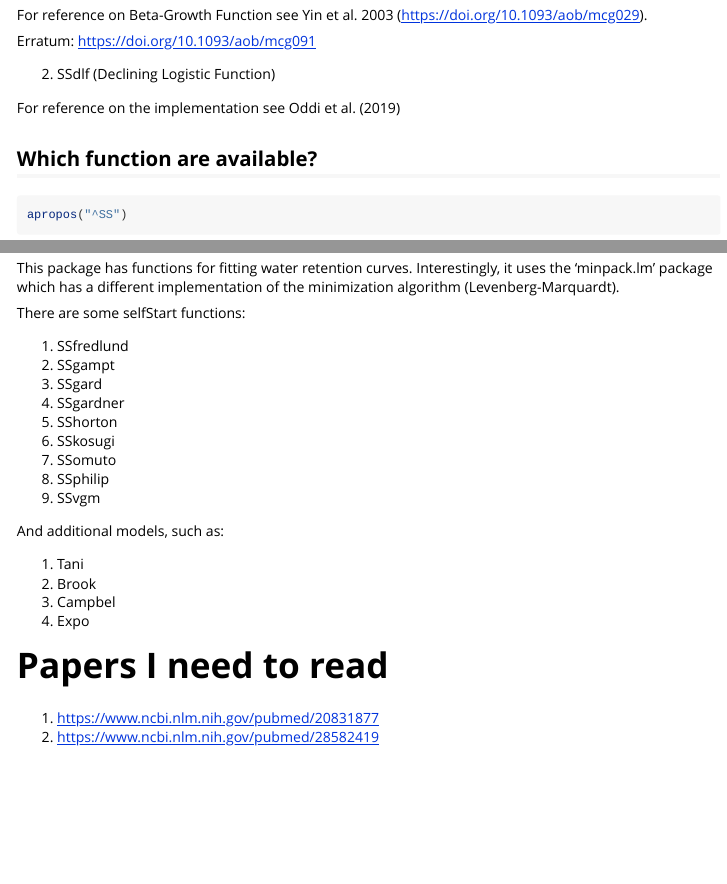
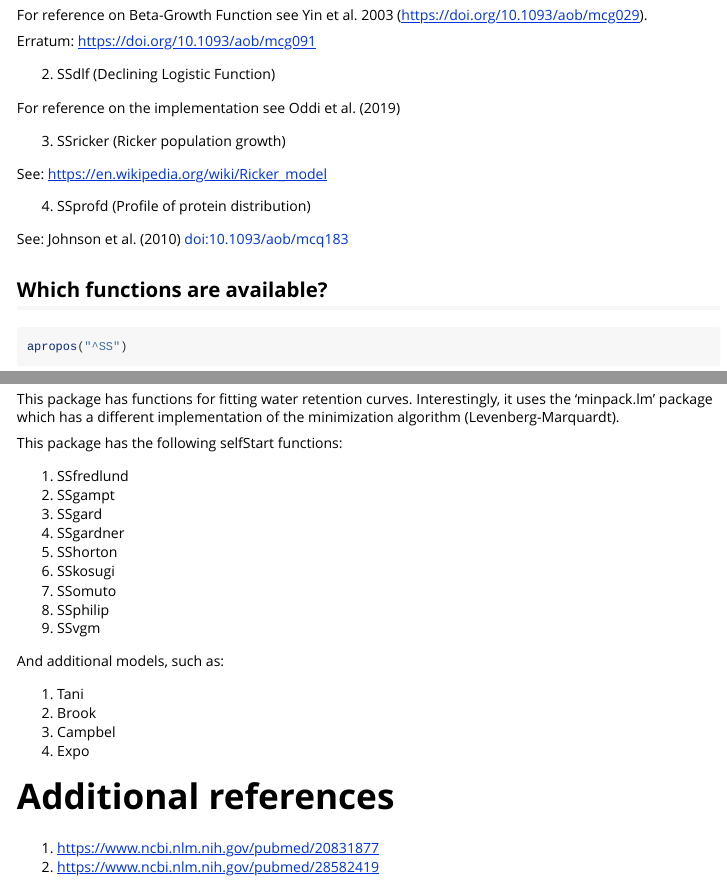
Before and after one commit to femiguez/nlraa, an R Markdown document (vignettes/nlraa.Rmd): the page in a window 1100 px wide, from 890 px down, and a second part further down, joined at a grey line. Rendered offline with R 4.5, knitr and Pandoc, with nearby package versions.

Commit message:
Several minor improvements to the vignette and dlf function

````diff
--- a/vignettes/nlraa.Rmd
+++ b/vignettes/nlraa.Rmd
@@ -54,7 +54,15 @@ Erratum: https://doi.org/10.1093/aob/mcg091
 
 For reference on the implementation see Oddi et al. (2019)
 
-## Which function are available?
+3. SSricker (Ricker population growth)
+
+See: https://en.wikipedia.org/wiki/Ricker_model
+
+4. SSprofd (Profile of protein distribution)
+
+See: Johnson et al. (2010) doi:10.1093/aob/mcq183
+
+## Which functions are available?
 
 ```{r apropos}
 apropos("^SS")
@@ -149,7 +157,7 @@ This package has functions for fitting water retention curves. Interestingly, it
 uses the 'minpack.lm' package which has a different implementation of the
 minimization algorithm (Levenberg-Marquardt).
 
-There are some selfStart functions:
+This package has the following selfStart functions:
 
 1. SSfredlund
 2. SSgampt
@@ -168,7 +176,7 @@ And additional models, such as:
 3. Campbel
 4. Expo
 
-# Papers I need to read
+# Additional references
 
 1. https://www.ncbi.nlm.nih.gov/pubmed/20831877
 2. https://www.ncbi.nlm.nih.gov/pubmed/28582419
````
Also changed, not shown: R/SSdlf.R (+2 -3 lines), 3 other files.
